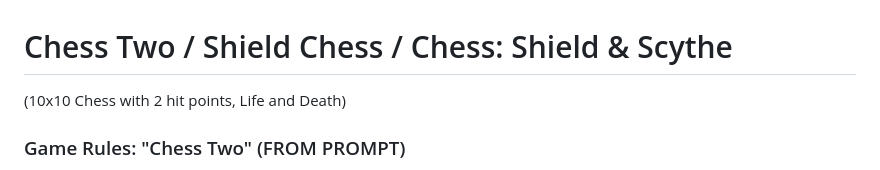
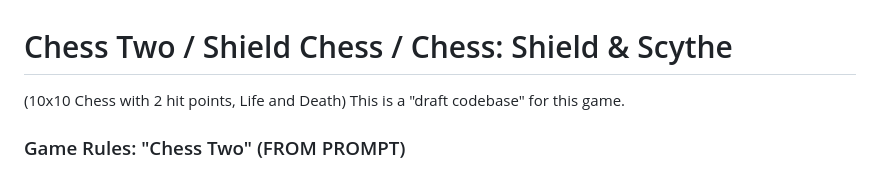
Before and after one commit to mnbnkr/chess-two, a Markdown page: README.md, the part around the change. Drawn GitHub-style.

```diff
--- a/README.md
+++ b/README.md
@@ -1,5 +1,6 @@
 # Chess Two / Shield Chess / Chess: Shield & Scythe
 (10x10 Chess with 2 hit points, Life and Death)
+This is a "draft codebase" for this game.
 
 ### Game Rules: "Chess Two" (FROM PROMPT)
 
```
